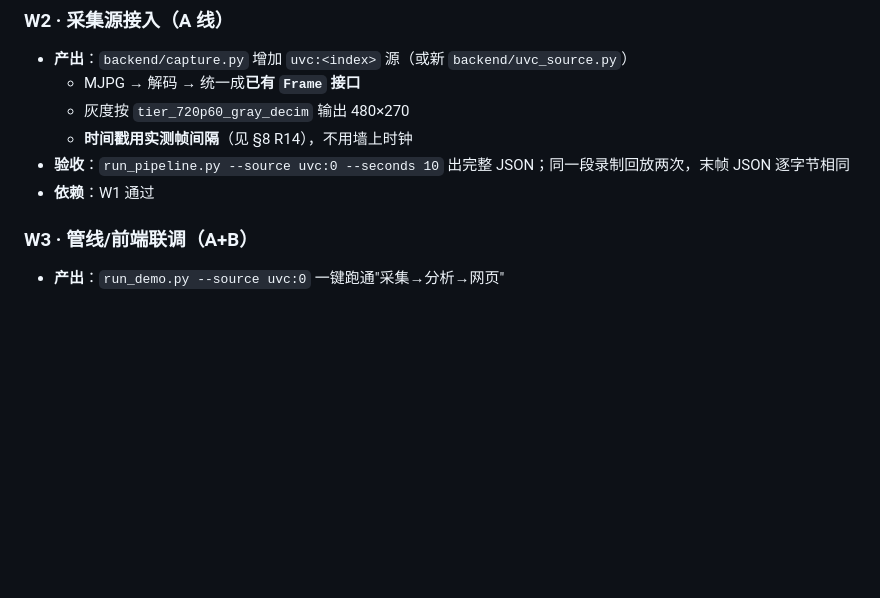
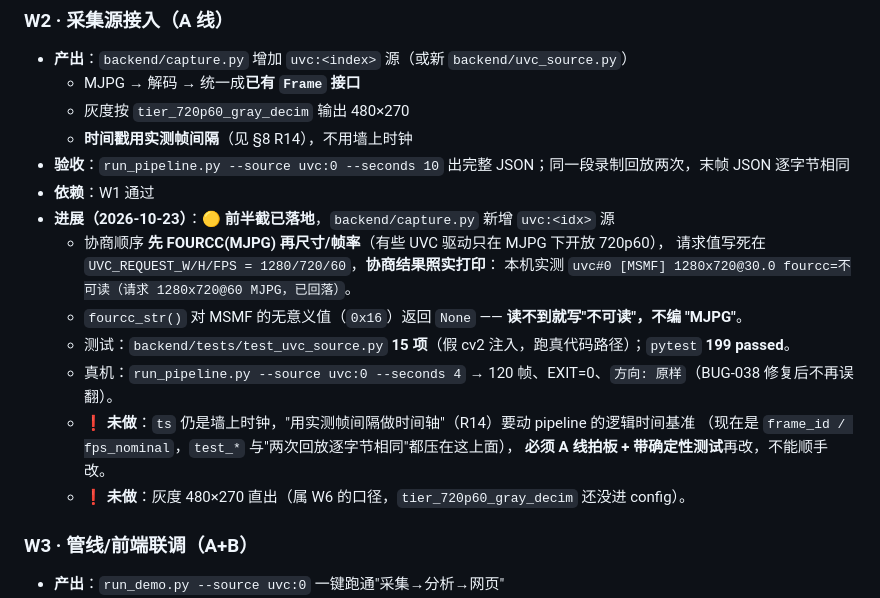
Before and after one commit to huangder/vigilens-pynq, a Markdown page: docs/37_USB相机方案_720p60_MJPG_20261020.md, the part around the change. Drawn GitHub-style; blank space fills up the shorter version.

```diff
--- a/docs/37_USB相机方案_720p60_MJPG_20261020.md
+++ b/docs/37_USB相机方案_720p60_MJPG_20261020.md
@@ -194,6 +194,17 @@ PS 在这个小图上跑关键点（关键点成本随像素数下降，480×270
   - **时间戳用实测帧间隔**（见 §8 R14），不用墙上时钟
 - **验收**：`run_pipeline.py --source uvc:0 --seconds 10` 出完整 JSON；同一段录制回放两次，末帧 JSON 逐字节相同
 - **依赖**：W1 通过
+- **进展（2026-10-23）**：🟡 **前半截已落地**，`backend/capture.py` 新增 `uvc:<idx>` 源
+  - 协商顺序 **先 FOURCC(MJPG) 再尺寸/帧率**（有些 UVC 驱动只在 MJPG 下开放 720p60），
+    请求值写死在 `UVC_REQUEST_W/H/FPS = 1280/720/60`，**协商结果照实打印**：
+    本机实测 `uvc#0 [MSMF] 1280x720@30.0 fourcc=不可读（请求 1280x720@60 MJPG，已回落）`。
+  - `fourcc_str()` 对 MSMF 的无意义值（`0x16`）返回 `None` —— **读不到就写"不可读"，不编 "MJPG"**。
+  - 测试：`backend/tests/test_uvc_source.py` **15 项**（假 cv2 注入，跑真代码路径）；`pytest` **199 passed**。
+  - 真机：`run_pipeline.py --source uvc:0 --seconds 4` → 120 帧、EXIT=0、`方向: 原样`（BUG-038 修复后不再误翻）。
+  - ❗ **未做**：`ts` 仍是墙上时钟，"用实测帧间隔做时间轴"（R14）要动 pipeline 的逻辑时间基准
+    （现在是 `frame_id / fps_nominal`，`test_*` 与"两次回放逐字节相同"都压在这上面），
+    **必须 A 线拍板 + 带确定性测试**再改，不能顺手改。
+  - ❗ **未做**：灰度 480×270 直出（属 W6 的口径，`tier_720p60_gray_decim` 还没进 config）。
 
 ### W3 · 管线/前端联调（A+B）
 
```
Also changed, not shown: docs/38_未完成工作总清单_20261023.md (+1 -1 lines), docs/39_USB相机笔记本预演_20261023.md (+19 -1 lines).
